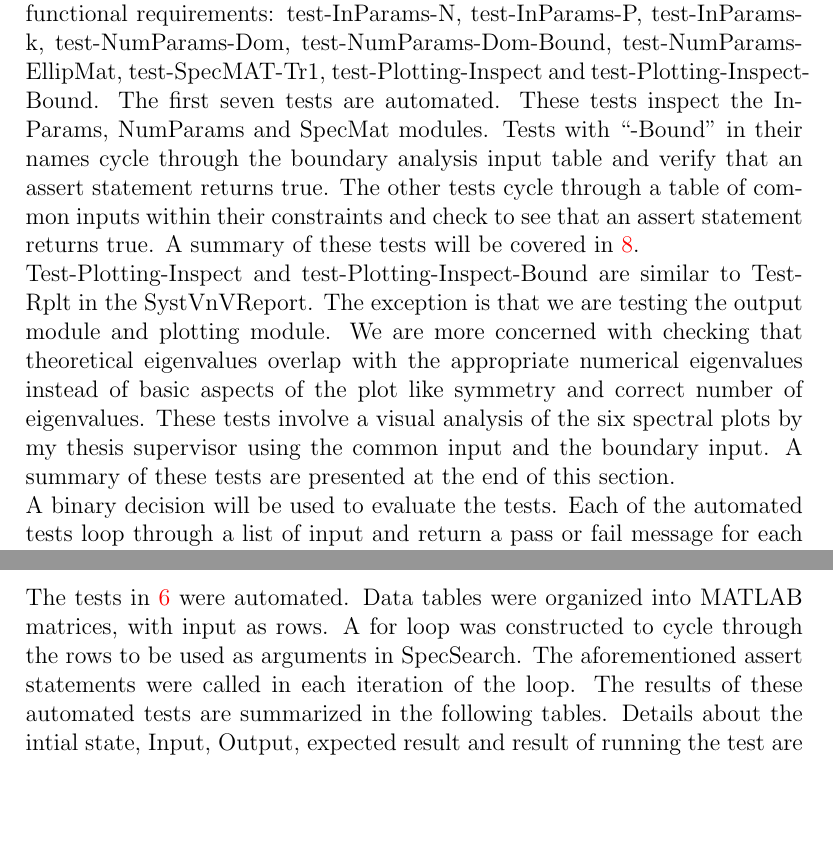
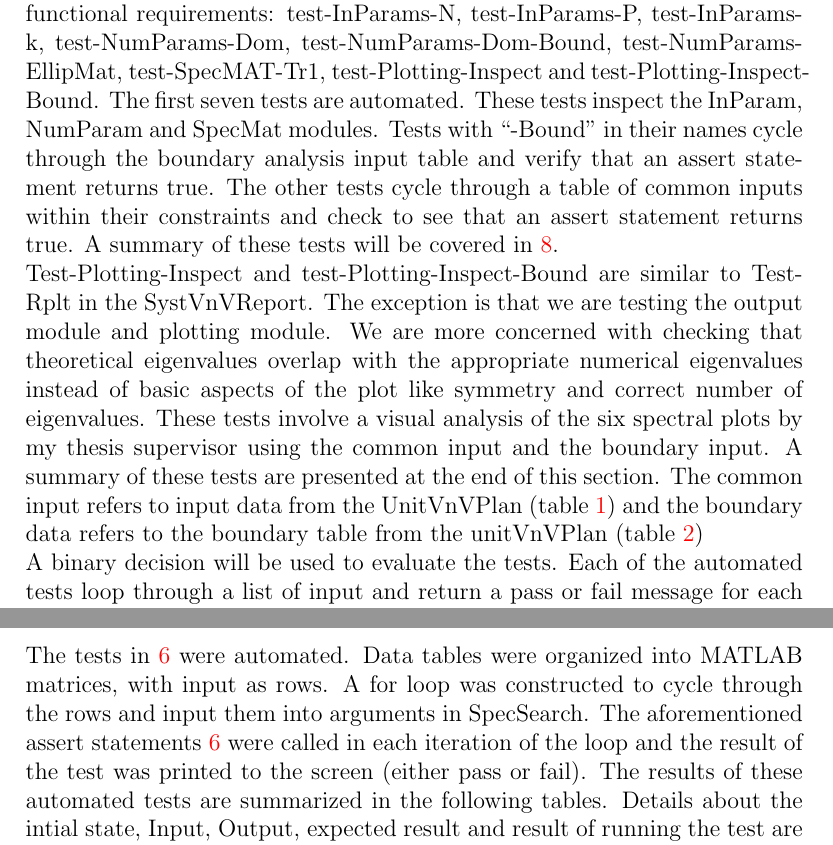
Before and after one commit to whitere123/CAS741_REW, a LaTeX document (docs/VnVReport/UnitVnVReport/UnitVnVReport.tex): two parts of pages 5 and 9 of 15, joined at a grey line, cut so that both start at the same text, the shorter picture padded with empty space. Compiled offline with pdfLaTeX.

Commit message:
Add files via upload

```diff
--- a/docs/VnVReport/UnitVnVReport/UnitVnVReport.tex
+++ b/docs/VnVReport/UnitVnVReport/UnitVnVReport.tex
@@ -86,7 +87,7 @@ Verification and Validation plan
 requirements: test-InParams-N, test-InParams-P, test-InParams-k,
 test-NumParams-Dom, test-NumParams-Dom-Bound, test-NumParams-EllipMat,
 test-SpecMAT-Tr1, test-Plotting-Inspect and test-Plotting-Inspect-Bound. The
-first seven tests are automated. These tests inspect the InParams, NumParams
+first seven tests are automated. These tests inspect the InParam, NumParam
 and SpecMat modules. Tests with ``-Bound" in their names cycle through the
 boundary analysis input table and verify that an assert statement returns true.
 The other tests cycle through a table of common inputs within their constraints
@@ -99,7 +100,9 @@ eigenvalues overlap with the appropriate numerical eigenvalues instead of basic
 aspects of the plot like symmetry and correct number of eigenvalues. These
 tests involve a visual analysis of the six spectral plots by my thesis
 supervisor using the common input and the boundary input. A summary of these
-tests are presented at the end of this section. \\
+tests are presented at the end of this section. The common input refers to
+input data from the UnitVnVPlan (table \ref{Table:D_13}) and the boundary data
+refers to the boundary table from the unitVnVPlan (table \ref{Table:D_14}) \\
 A binary decision will be used to evaluate the tests. Each of the automated
 tests loop through a list of input and return a pass or fail message for each
 input. A test will be considered a failure if it returns at least one
@@ -260,8 +264,10 @@ All of the tests passed. No changes were made to the software package.
 
 The tests in \ref{unitest} were automated. Data tables were organized into
 MATLAB matrices, with input as rows. A for loop was constructed to cycle
-through the rows to be used as arguments in \progname. The aforementioned
-assert statements were called in each iteration of the loop. The results of
+through the rows and input them into arguments in \progname. The aforementioned
+assert statements \ref{unitest} were called in each iteration of the loop and
+the result of the test was printed to the screen (either pass or fail).
+The results of
 these automated tests are summarized in the following tables. Details about the
 intial state, Input, Output, expected result and result of running the
 test are given in the following tables. A check mark indicates that the test
```
Also changed, not shown: docs/VnVReport/UnitVnVReport/UnitVnVReport.pdf, docs/VnVReport/UnitVnVReport/UnitVnVReport.tex (6 more changed lines).
